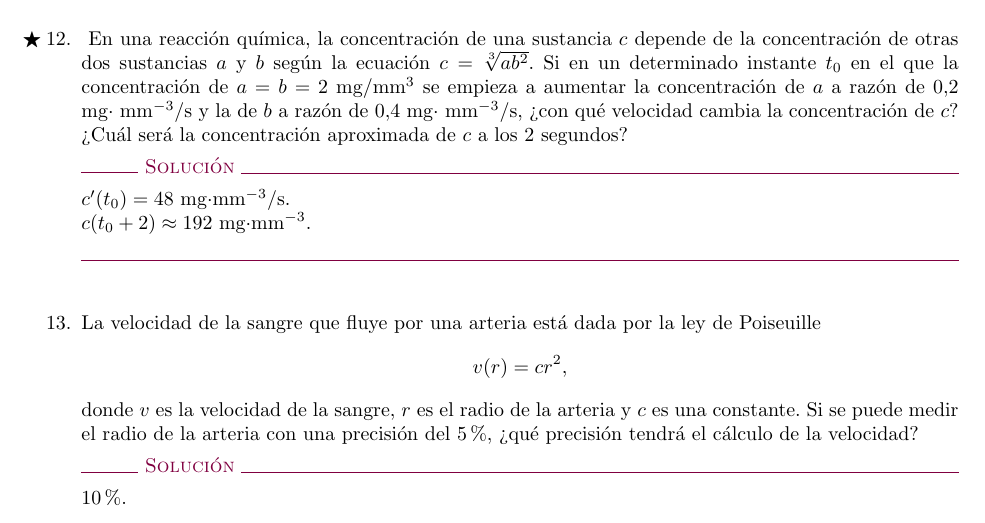
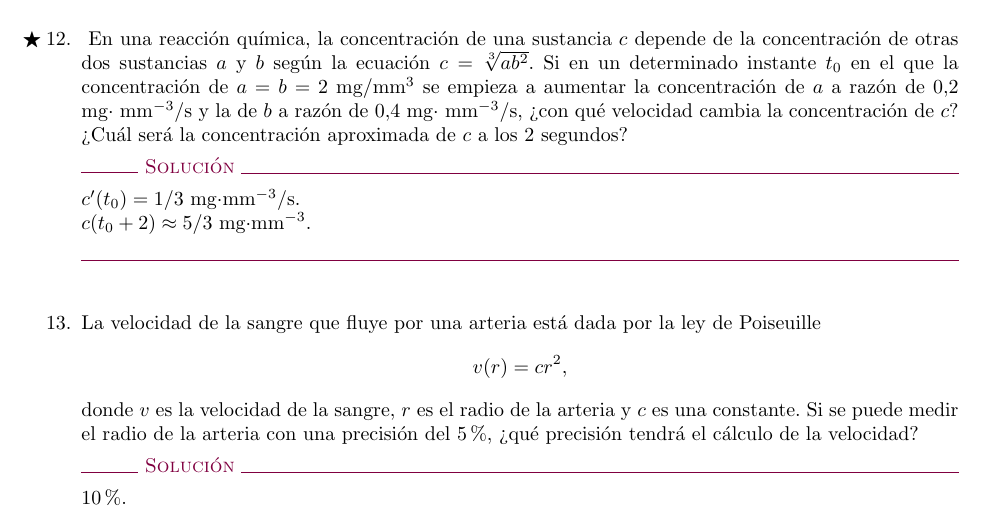
Before and after one commit to asalber/ejercicios-calculo, a LaTeX document (ejercicios_calculo_2016-2017.tex, which reads derivadas.tex): part of page 5 of 24, cut so that both start at the same text. The pictures show the PDF file ejercicios_calculo_2016-2017.pdf that the author committed with the source.

Commit message:
Correción de errores.

```diff
--- a/derivadas.tex
+++ b/derivadas.tex
@@ -1004,8 +1004,8 @@ Si en un determinado instante $t_0$ en el que la concentración de $a=b=2$ mg/mm
 ¿Cuál será la concentración aproximada de $c$ a los 2 segundos?
 }
 %SOLUCIÓN
-{$c'(t_0)=48$ mg$\cdot$mm$^{-3}$/s.\\
-$c(t_0+2)\approx 192$  mg$\cdot$mm$^{-3}$.
+{$c'(t_0)=1/3$ mg$\cdot$mm$^{-3}$/s.\\
+$c(t_0+2)\approx 5/3$  mg$\cdot$mm$^{-3}$.
 }
 %RESOLUCIÓN
 {
```
Also changed, not shown: ejercicios_calculo_2016-2017.pdf, ejercicios_calculo_farmacia_2014-2015.pdf, 1 other file.
